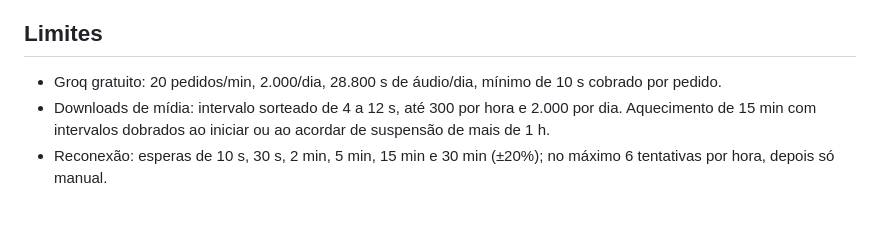
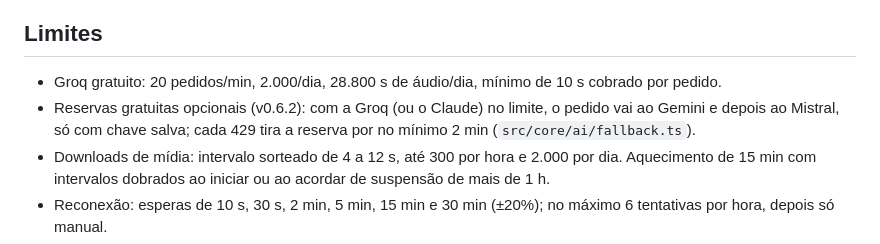
Before and after one commit to caionorcia/saga, a Markdown page: README.md, the part around the change. Rendered like a GitHub page; blank space fills up the shorter version.

```diff
--- a/README.md
+++ b/README.md
@@ -47,6 +47,7 @@ O modelo de texto padrão é `llama-3.3-70b-versatile` (constante `DEFAULT_GROQ_
 ## Limites
 
 - Groq gratuito: 20 pedidos/min, 2.000/dia, 28.800 s de áudio/dia, mínimo de 10 s cobrado por pedido.
+- Reservas gratuitas opcionais (v0.6.2): com a Groq (ou o Claude) no limite, o pedido vai ao Gemini e depois ao Mistral, só com chave salva; cada 429 tira a reserva por no mínimo 2 min (`src/core/ai/fallback.ts`).
 - Downloads de mídia: intervalo sorteado de 4 a 12 s, até 300 por hora e 2.000 por dia. Aquecimento de 15 min com intervalos dobrados ao iniciar ou ao acordar de suspensão de mais de 1 h.
 - Reconexão: esperas de 10 s, 30 s, 2 min, 5 min, 15 min e 30 min (±20%); no máximo 6 tentativas por hora, depois só manual.
 - IA: até 3 tentativas com espera crescente; depois "falhou" com botão "Tentar de novo". Teto de gasto diário configurável (padrão US$ 1,00).
```
Also changed, not shown: docs/guia-instalacao.md (+28 -1 lines), docs/img/config-ias-reserva.png (added), 3 other files.
